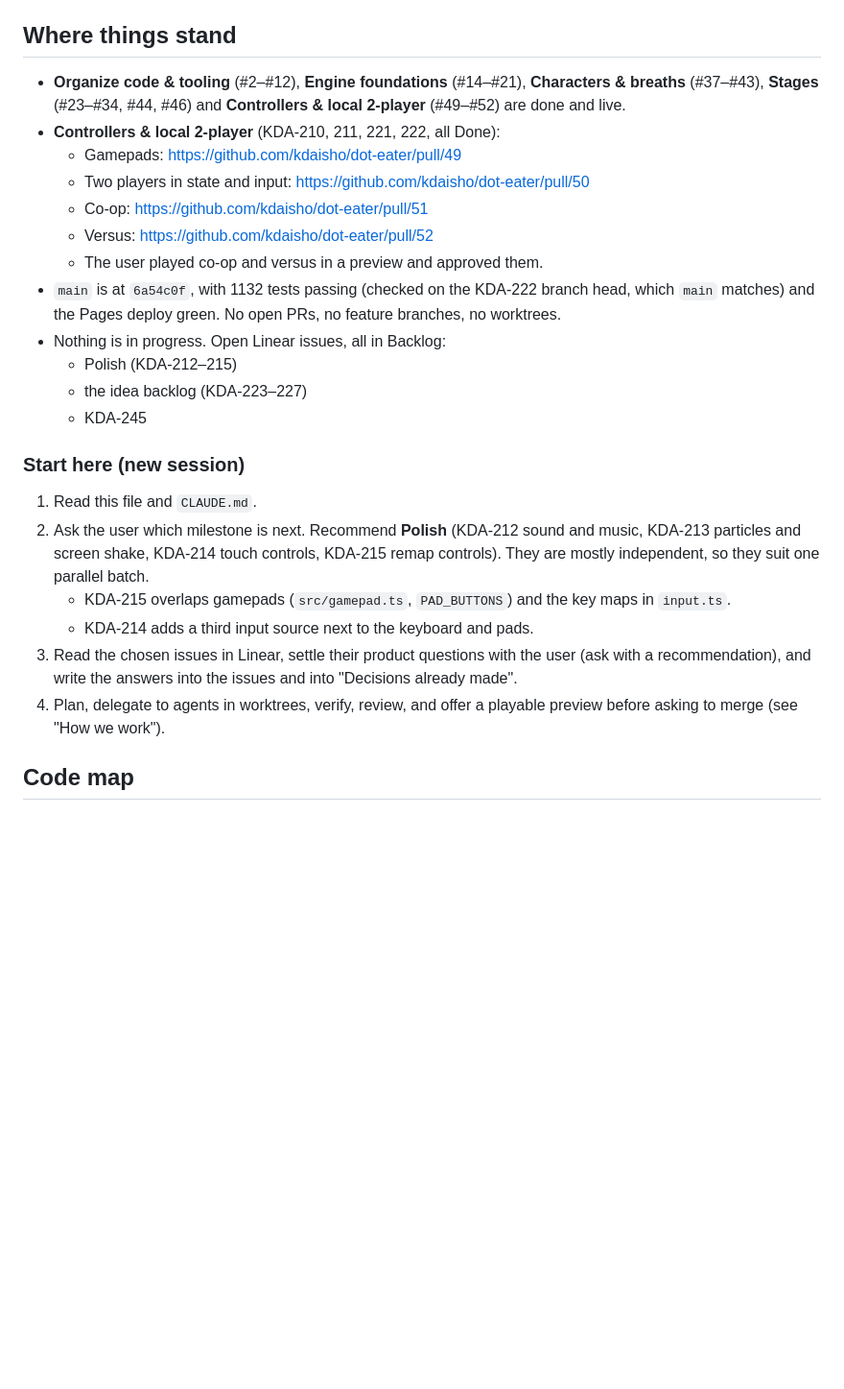
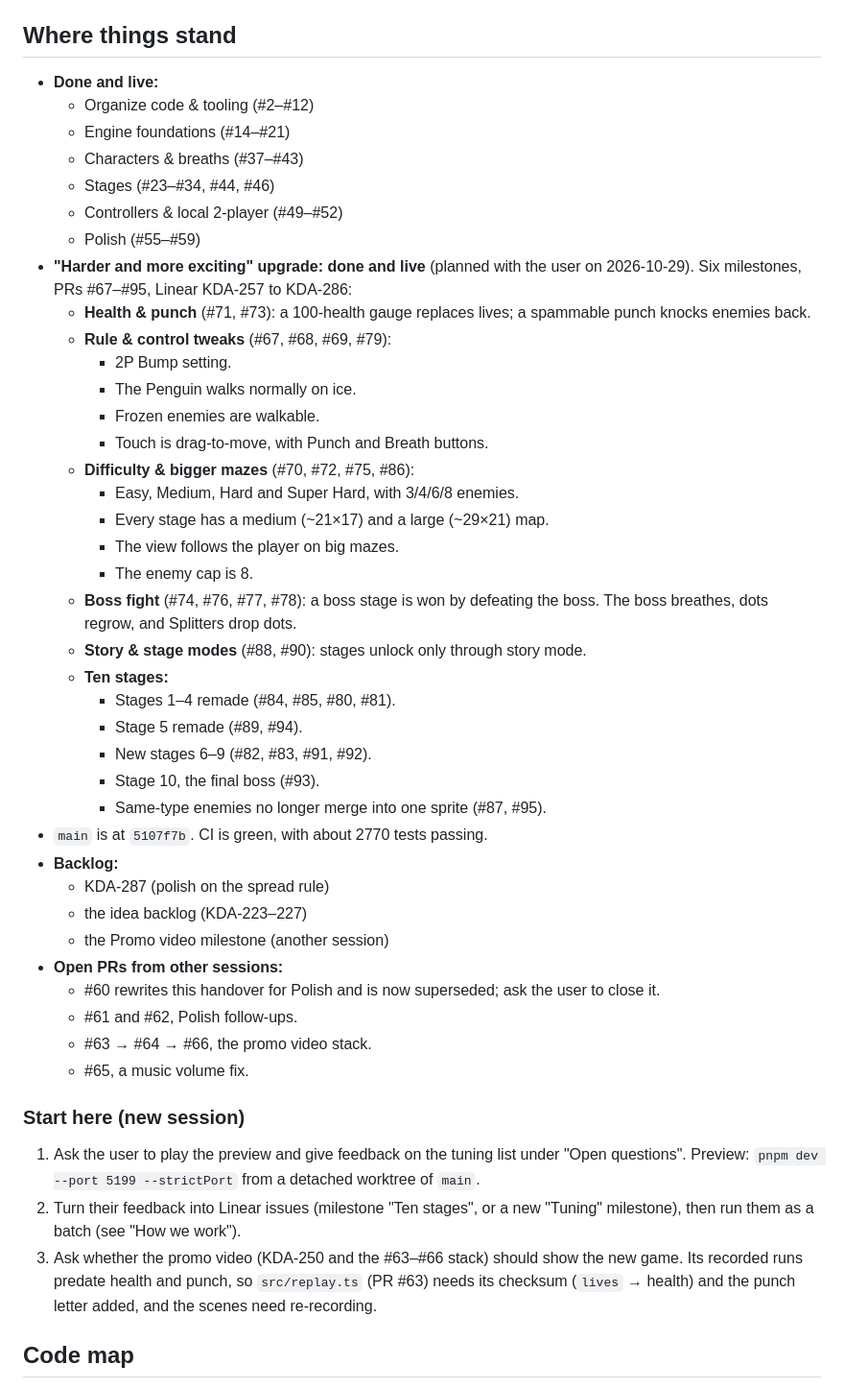
Before and after one commit to kdaisho/dot-eater, a Markdown page: docs/handover.md, the part around one of its changes. Shown at 96% size. GitHub-like rendering; blank space fills up the shorter version.

```diff
--- a/docs/handover.md
+++ b/docs/handover.md
@@ -4,27 +4,49 @@ Last updated: 2026-10-27. Read `CLAUDE.md` first for project conventions.
 
 ## Where things stand
 
-- **Organize code & tooling** (#2–#12), **Engine foundations** (#14–#21), **Characters & breaths** (#37–#43), **Stages** (#23–#34, #44, #46) and **Controllers & local 2-player** (#49–#52) are done and live.
-- **Controllers & local 2-player** (KDA-210, 211, 221, 222, all Done):
-    - Gamepads: https://github.com/kdaisho/dot-eater/pull/49
-    - Two players in state and input: https://github.com/kdaisho/dot-eater/pull/50
-    - Co-op: https://github.com/kdaisho/dot-eater/pull/51
-    - Versus: https://github.com/kdaisho/dot-eater/pull/52
-    - The user played co-op and versus in a preview and approved them.
-- `main` is at `6a54c0f`, with 1132 tests passing (checked on the KDA-222 branch head, which `main` matches) and the Pages deploy green. No open PRs, no feature branches, no worktrees.
-- Nothing is in progress. Open Linear issues, all in Backlog:
-    - Polish (KDA-212–215)
+- **Done and live:**
+    - Organize code & tooling (#2–#12)
+    - Engine foundations (#14–#21)
+    - Characters & breaths (#37–#43)
+    - Stages (#23–#34, #44, #46)
+    - Controllers & local 2-player (#49–#52)
+    - Polish (#55–#59)
+- **"Harder and more exciting" upgrade: done and live** (planned with the user on 2026-10-29). Six milestones, PRs #67–#95, Linear KDA-257 to KDA-286:
+    - **Health & punch** (#71, #73): a 100-health gauge replaces lives; a spammable punch knocks enemies back.
+    - **Rule & control tweaks** (#67, #68, #69, #79):
+        - 2P Bump setting.
+        - The Penguin walks normally on ice.
+        - Frozen enemies are walkable.
+        - Touch is drag-to-move, with Punch and Breath buttons.
+    - **Difficulty & bigger mazes** (#70, #72, #75, #86):
+        - Easy, Medium, Hard and Super Hard, with 3/4/6/8 enemies.
+        - Every stage has a medium (~21×17) and a large (~29×21) map.
+        - The view follows the player on big mazes.
+        - The enemy cap is 8.
+    - **Boss fight** (#74, #76, #77, #78): a boss stage is won by defeating the boss. The boss breathes, dots regrow, and Splitters drop dots.
+    - **Story & stage modes** (#88, #90): stages unlock only through story mode.
+    - **Ten stages:**
+        - Stages 1–4 remade (#84, #85, #80, #81).
+        - Stage 5 remade (#89, #94).
+        - New stages 6–9 (#82, #83, #91, #92).
+        - Stage 10, the final boss (#93).
+        - Same-type enemies no longer merge into one sprite (#87, #95).
+- `main` is at `5107f7b`. CI is green, with about 2770 tests passing.
+- **Backlog:**
+    - KDA-287 (polish on the spread rule)
     - the idea backlog (KDA-223–227)
-    - KDA-245
+    - the Promo video milestone (another session)
+- **Open PRs from other sessions:**
+    - #60 rewrites this handover for Polish and is now superseded; ask the user to close it.
+    - #61 and #62, Polish follow-ups.
+    - #63 → #64 → #66, the promo video stack.
+    - #65, a music volume fix.
 
 ### Start here (new session)
 
-1. Read this file and `CLAUDE.md`.
-2. Ask the user which milestone is next. Recommend **Polish** (KDA-212 sound and music, KDA-213 particles and screen shake, KDA-214 touch controls, KDA-215 remap controls). They are mostly independent, so they suit one parallel batch.
-    - KDA-215 overlaps gamepads (`src/gamepad.ts`, `PAD_BUTTONS`) and the key maps in `input.ts`.
-    - KDA-214 adds a third input source next to the keyboard and pads.
-3. Read the chosen issues in Linear, settle their product questions with the user (ask with a recommendation), and write the answers into the issues and into "Decisions already made".
-4. Plan, delegate to agents in worktrees, verify, review, and offer a playable preview before asking to merge (see "How we work").
+1. Ask the user to play the preview and give feedback on the tuning list under "Open questions". Preview: `pnpm dev --port 5199 --strictPort` from a detached worktree of `main`.
+2. Turn their feedback into Linear issues (milestone "Ten stages", or a new "Tuning" milestone), then run them as a batch (see "How we work").
+3. Ask whether the promo video (KDA-250 and the #63–#66 stack) should show the new game. Its recorded runs predate health and punch, so `src/replay.ts` (PR #63) needs its checksum (`lives` → health) and the punch letter added, and the scenes need re-recording.
 
 ## Code map
 
```
Also changed, not shown: other parts of docs/handover.md (+61 -96 lines).
